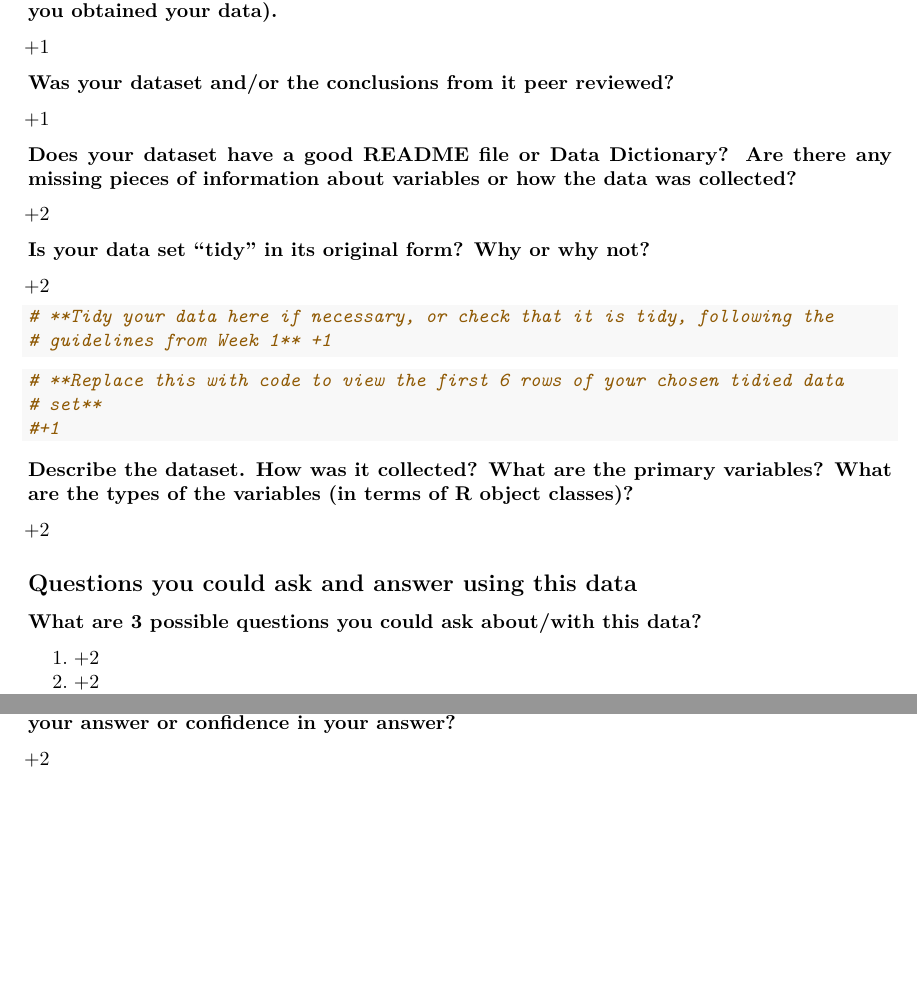
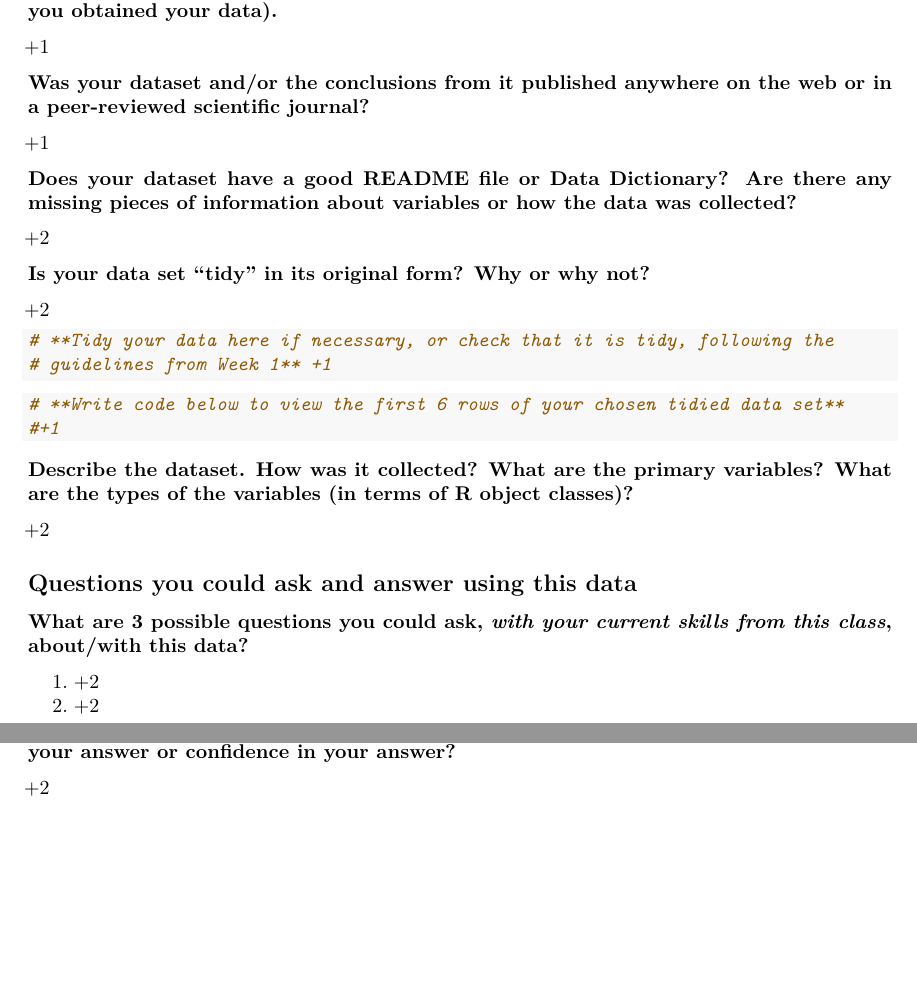
Before and after one commit to VT-BSE3144/07_Assessment1, an R Markdown document (Assessment1.Rmd): two parts of pages 1 and 2 of 2, joined at a grey line, cut so that both start at the same text. Rendered offline with R 4.5, knitr and Pandoc, then LaTeX, with nearby package versions.

Commit message:
a few updates clarifying some points

````diff
--- a/Assessment1.Rmd
+++ b/Assessment1.Rmd
@@ -100,7 +100,7 @@ Any text that is flanked by two asterisk's `**` (which causes text to appear in
 
 +1
 
-**Was your dataset and/or the conclusions from it peer reviewed?**
+**Was your dataset and/or the conclusions from it published anywhere on the web or in a peer-reviewed scientific journal?**
 
 +1
 
@@ -113,13 +113,15 @@ Any text that is flanked by two asterisk's `**` (which causes text to appear in
 +2
 
 ```{r}
-# **Tidy your data here if necessary, or check that it is tidy, following the guidelines from Week 1**
+# **Tidy your data here if necessary, or check that it is tidy,
+# following the guidelines from Week 1**
 # +1
+
 ```
 
 
 ```{r}
-# **Replace this with code to view the first 6 rows of your chosen tidied data set**
+# **Write code below to view the first 6 rows of your chosen tidied data set**
 #+1
 
 ```
@@ -130,7 +132,7 @@ Any text that is flanked by two asterisk's `**` (which causes text to appear in
 
 ## Questions you could ask and answer using this data
 
-**What are 3 possible questions you could ask about/with this data?**
+**What are 3 possible questions you could ask, _with your current skills from this class_, about/with this data?**
 
 1. +2
 2. +2
````
Also changed, not shown: Assessment1.Rmd (2 more changed lines).
